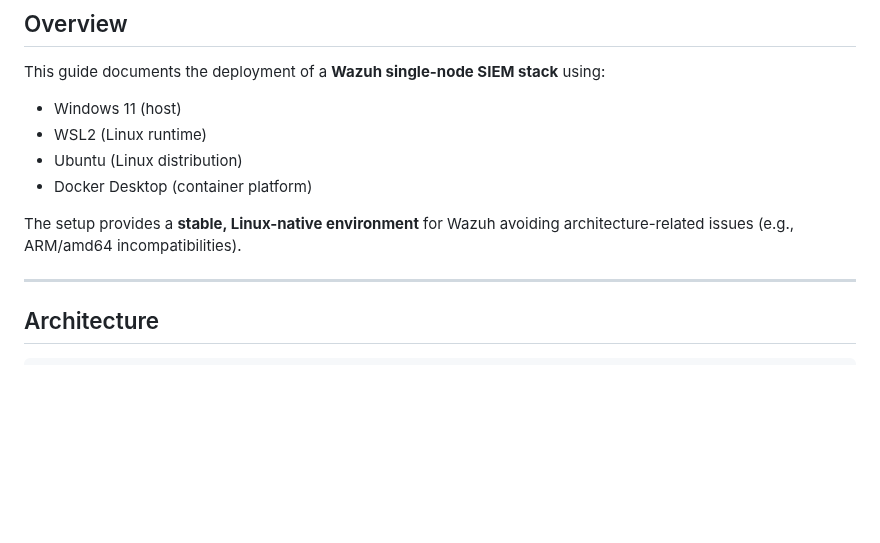
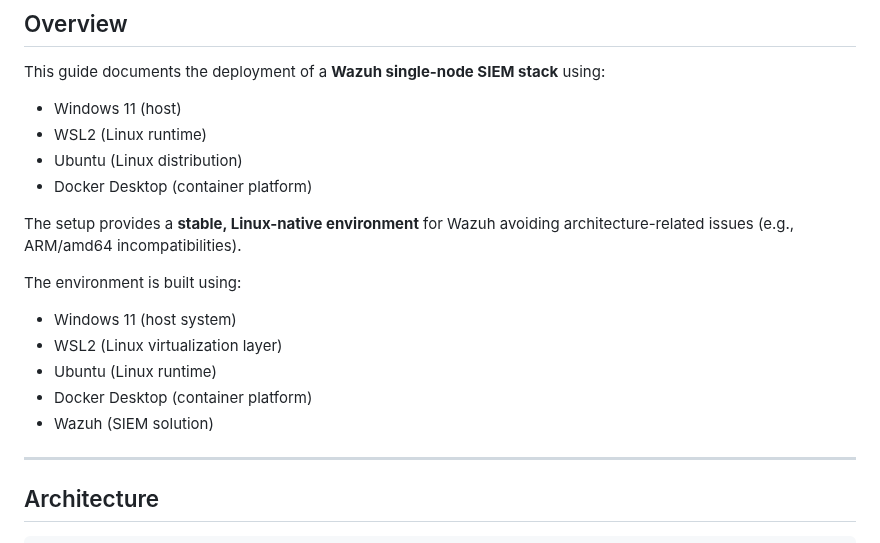
Before and after one commit to licetrosales/cybersecurity-lab, a Markdown page: wazuh-n8n-security-lab/wozuh-siem-setup.md, the part around the change. Drawn GitHub-style; blank space fills up the shorter version.

Commit message:
docs: added details about the environment setup for Wazuh
Added details about the environment setup for Wazuh.

```diff
--- a/wazuh-n8n-security-lab/wozuh-siem-setup.md
+++ b/wazuh-n8n-security-lab/wozuh-siem-setup.md
@@ -10,6 +10,14 @@ This guide documents the deployment of a **Wazuh single-node SIEM stack** using:
 * Docker Desktop (container platform)
 
 The setup provides a **stable, Linux-native environment** for Wazuh avoiding architecture-related issues (e.g., ARM/amd64 incompatibilities).
+
+The environment is built using:
+
+- Windows 11 (host system)
+- WSL2 (Linux virtualization layer)
+- Ubuntu (Linux runtime)
+- Docker Desktop (container platform)
+- Wazuh (SIEM solution)
 
 ---
 
```
